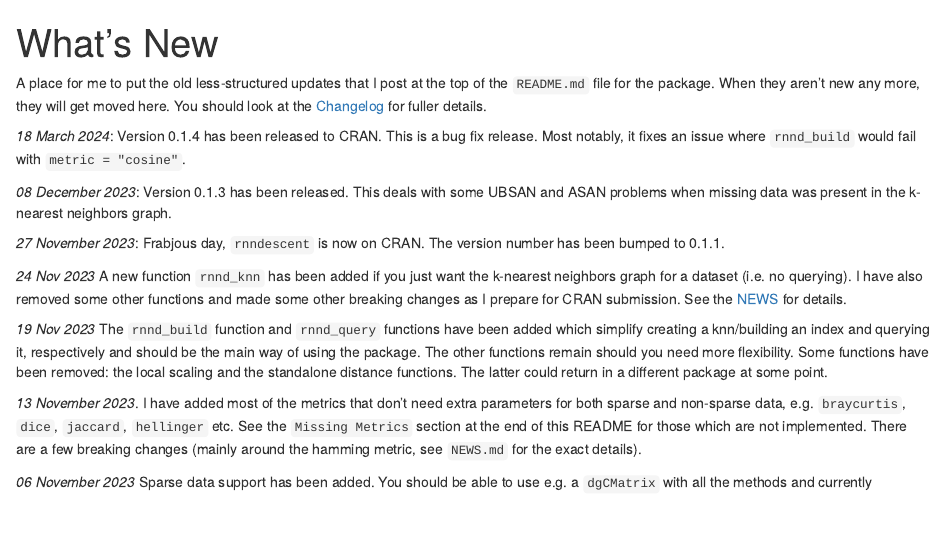
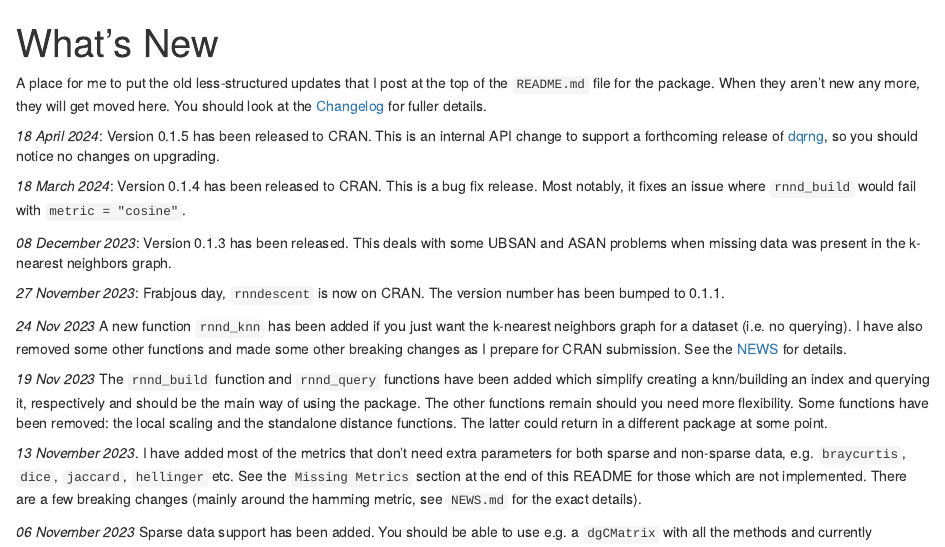
Before and after one commit to jlmelville/rnndescent, an R Markdown document (vignettes/articles/whatsnew.Rmd): the page in a window 1100 px wide, from its top. Rendered offline with R 4.5, knitr and Pandoc, with nearby package versions.

Commit message:
note new (but unexciting) release

```diff
--- a/vignettes/articles/whatsnew.Rmd
+++ b/vignettes/articles/whatsnew.Rmd
@@ -7,6 +7,11 @@
 get moved here. You should look at the
 [Changelog](https://jlmelville.github.io/rnndescent/news/index.html) for fuller
 details.
+
+*18 April 2024*: Version 0.1.5 has been released to CRAN. This is an internal
+API change to support a forthcoming release of
+[dqrng](https://cran.r-project.org/package=dqrng), so you should notice no
+changes on upgrading.
 
 *18 March 2024*: Version 0.1.4 has been released to CRAN. This is a bug fix
 release. Most notably, it fixes an issue where `rnnd_build` would fail
```
Also changed, not shown: README.md.
